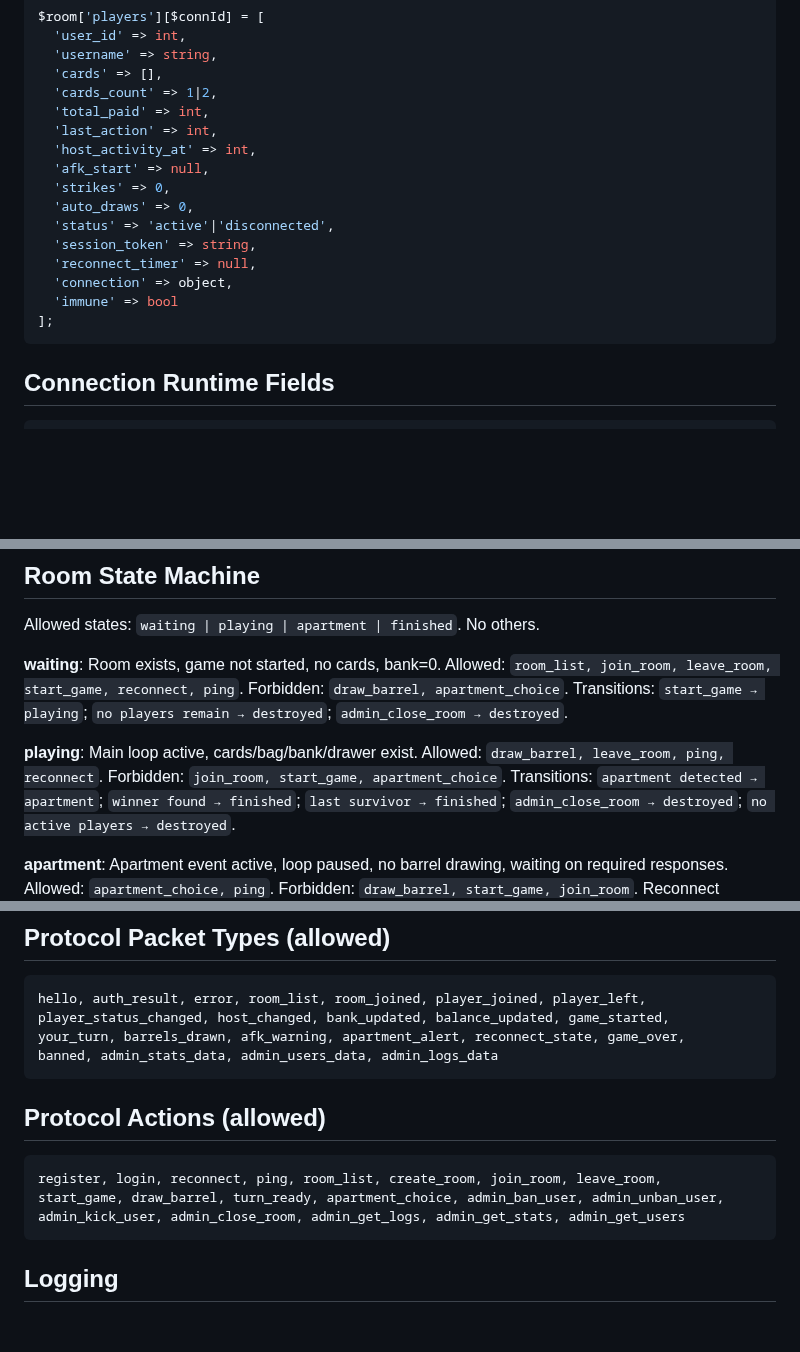
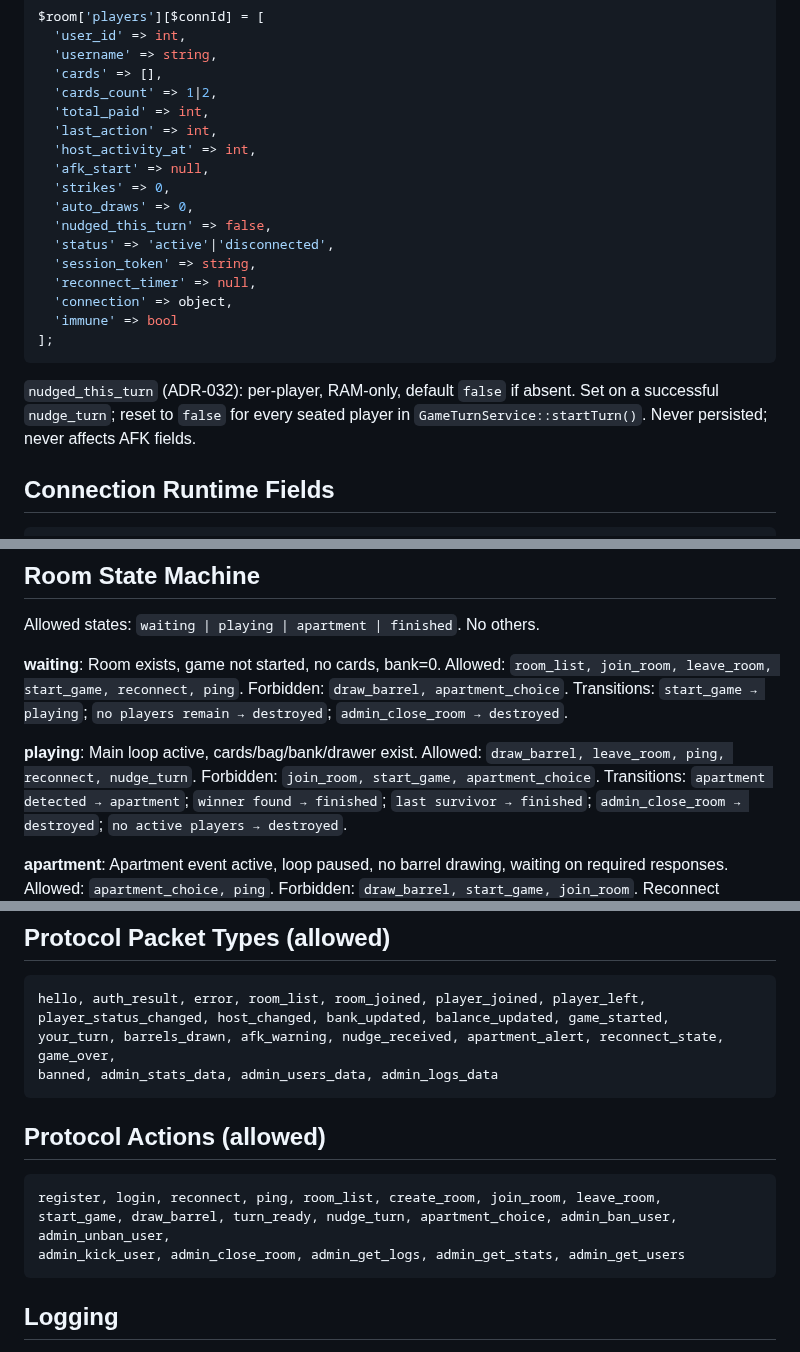
Before and after one commit to svblab/lotto-game, a Markdown page: docs/ANCHOR_CORE.md, 3 parts joined by grey strips. Rendered like a GitHub page; blank space fills up the shorter version.

````diff
--- a/docs/ANCHOR_CORE.md
+++ b/docs/ANCHOR_CORE.md
@@ -87,6 +87,7 @@ $room['players'][$connId] = [
   'afk_start' => null,
   'strikes' => 0,
   'auto_draws' => 0,
+  'nudged_this_turn' => false,
   'status' => 'active'|'disconnected',
   'session_token' => string,
   'reconnect_timer' => null,
@@ -94,6 +95,11 @@ $room['players'][$connId] = [
   'immune' => bool
 ];
 ```
+
+`nudged_this_turn` (ADR-032): per-player, RAM-only, default `false` if
+absent. Set on a successful `nudge_turn`; reset to `false` for every
+seated player in `GameTurnService::startTurn()`. Never persisted; never
+affects AFK fields.
 
 ## Connection Runtime Fields
 ```php
@@ -365,7 +371,7 @@ Forbidden: `draw_barrel, apartment_choice`.
 Transitions: `start_game → playing`; `no players remain → destroyed`; `admin_close_room → destroyed`.
 
 **playing**: Main loop active, cards/bag/bank/drawer exist.
-Allowed: `draw_barrel, leave_room, ping, reconnect`.
+Allowed: `draw_barrel, leave_room, ping, reconnect, nudge_turn`.
 Forbidden: `join_room, start_game, apartment_choice`.
 Transitions: `apartment detected → apartment`; `winner found → finished`; `last survivor → finished`; `admin_close_room → destroyed`; `no active players → destroyed`.
 
@@ -591,14 +597,14 @@ Removal reasons: `leave, disconnect, afk, refuse, kicked, banned, admin_close`.
 ```
 hello, auth_result, error, room_list, room_joined, player_joined, player_left,
 player_status_changed, host_changed, bank_updated, balance_updated, game_started,
-your_turn, barrels_drawn, afk_warning, apartment_alert, reconnect_state, game_over,
+your_turn, barrels_drawn, afk_warning, nudge_received, apartment_alert, reconnect_state, game_over,
 banned, admin_stats_data, admin_users_data, admin_logs_data
 ```
 
 ## Protocol Actions (allowed)
 ```
 register, login, reconnect, ping, room_list, create_room, join_room, leave_room,
-start_game, draw_barrel, turn_ready, apartment_choice, admin_ban_user, admin_unban_user,
+start_game, draw_barrel, turn_ready, nudge_turn, apartment_choice, admin_ban_user, admin_unban_user,
 admin_kick_user, admin_close_room, admin_get_logs, admin_get_stats, admin_get_users
 ```
 
````
Also changed, not shown: other parts of docs/ANCHOR_CORE.md (+1 -1 lines), docs/ADR/032-turn-nudge.md (added, +124 -0 lines), docs/ANCHOR_PROTOCOL.md (+25 -1 lines).
